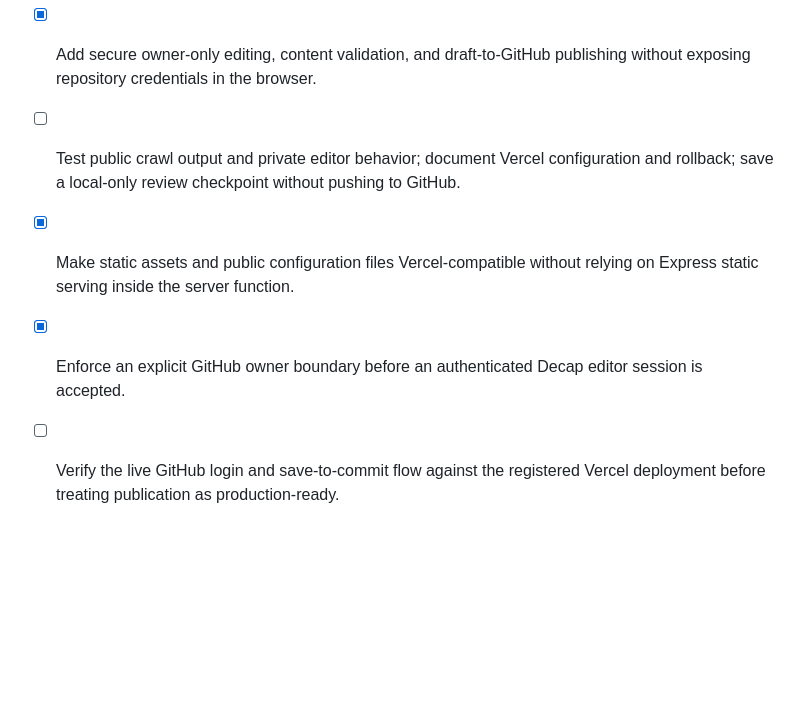
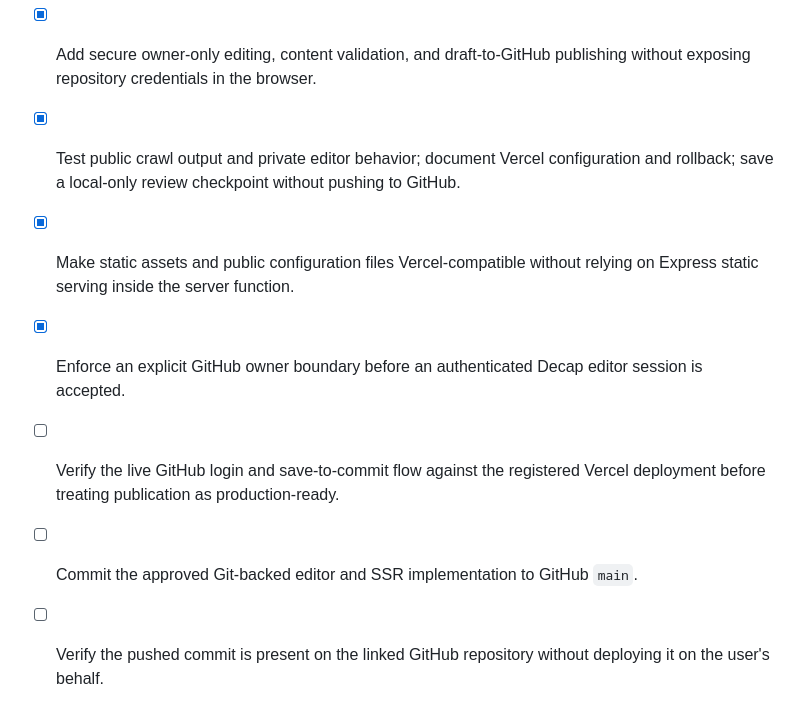
Before and after one commit to shrey714/Shrey---Portfolio, a Markdown page: todo.md, the part around the change. GitHub-like rendering; blank space fills up the shorter version.

Commit message:
Prepare SSR portfolio editor release

```diff
--- a/todo.md
+++ b/todo.md
@@ -223,8 +223,11 @@
 - [x] Create a Git-backed content schema and private editor workflow suitable for editable portfolio copy.
 - [x] Convert the public portfolio route to server-rendered HTML with correct canonical, Open Graph, Twitter, JSON-LD, sitemap, and robots output.
 - [x] Add secure owner-only editing, content validation, and draft-to-GitHub publishing without exposing repository credentials in the browser.
-- [ ] Test public crawl output and private editor behavior; document Vercel configuration and rollback; save a local-only review checkpoint without pushing to GitHub.
+- [x] Test public crawl output and private editor behavior; document Vercel configuration and rollback; save a local-only review checkpoint without pushing to GitHub.
 
 - [x] Make static assets and public configuration files Vercel-compatible without relying on Express static serving inside the server function.
 - [x] Enforce an explicit GitHub owner boundary before an authenticated Decap editor session is accepted.
 - [ ] Verify the live GitHub login and save-to-commit flow against the registered Vercel deployment before treating publication as production-ready.
+
+- [ ] Commit the approved Git-backed editor and SSR implementation to GitHub `main`.
+- [ ] Verify the pushed commit is present on the linked GitHub repository without deploying it on the user's behalf.
```
